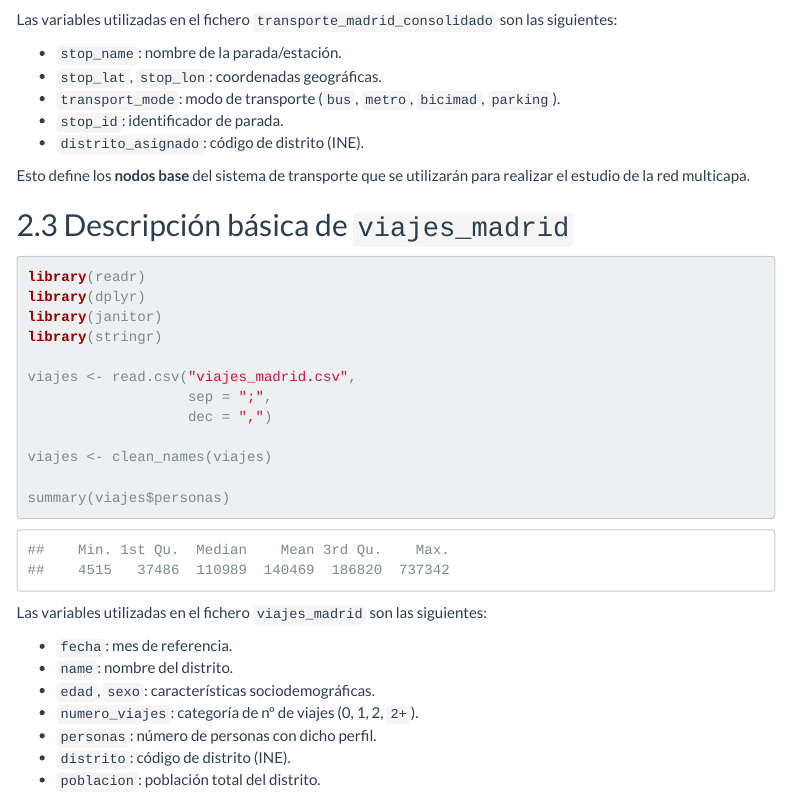
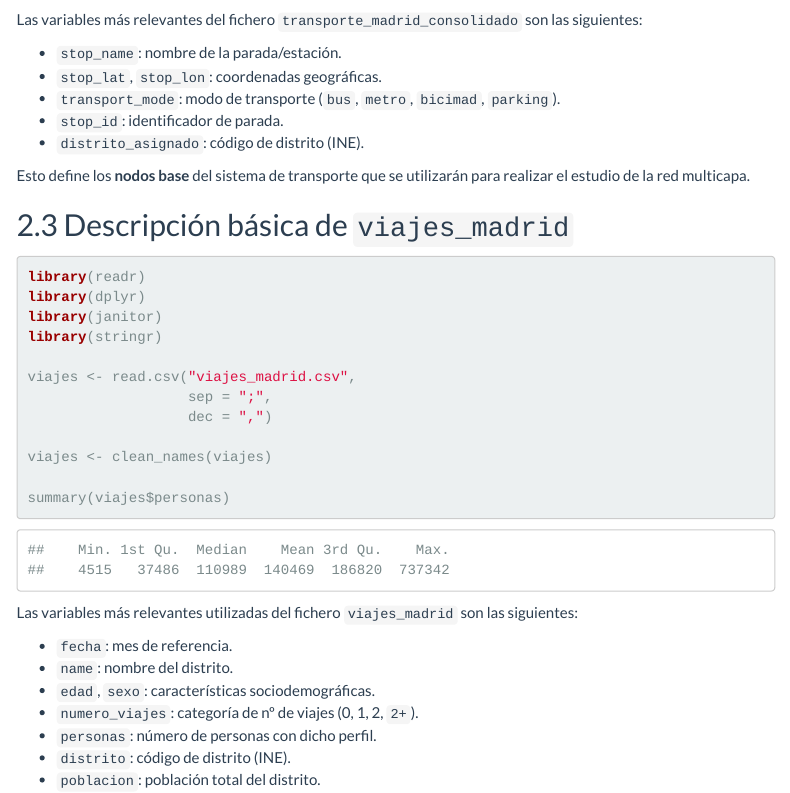
Before and after one commit to moniquescz/PRVD, an R Markdown document (Proyecto profe 2/trabajo_redes_multicapas_madrid.Rmd): the page in a window 1100 px wide, from 2530 px down. Rendered offline with R 4.5, knitr and Pandoc, with nearby package versions; some code elsewhere in the file could not run offline; menus at the side of the page are left out; column names are cleaned by a stand-in for the janitor package.

Commit message:
pequeño cambio

````diff
--- a/Proyecto profe 2/trabajo_redes_multicapas_madrid.Rmd
+++ b/Proyecto profe 2/trabajo_redes_multicapas_madrid.Rmd
@@ -128,7 +128,7 @@ columnas_interes <- transporte[, c("stop_lat", "stop_lon", "distrito_asignado")]
 summary(columnas_interes)
 ```
 
-Las variables utilizadas en el fichero `transporte_madrid_consolidado`
+Las variables más relevantes del fichero `transporte_madrid_consolidado`
 son las siguientes:
 
 -   `stop_name`: nombre de la parada/estación.
@@ -158,8 +158,8 @@ viajes <- clean_names(viajes)
 summary(viajes$personas)
 ```
 
-Las variables utilizadas en el fichero `viajes_madrid` son las
-siguientes:
+Las variables más relevantes utilizadas del fichero `viajes_madrid` son
+las siguientes:
 
 -   `fecha`: mes de referencia.
 -   `name`: nombre del distrito.
````
